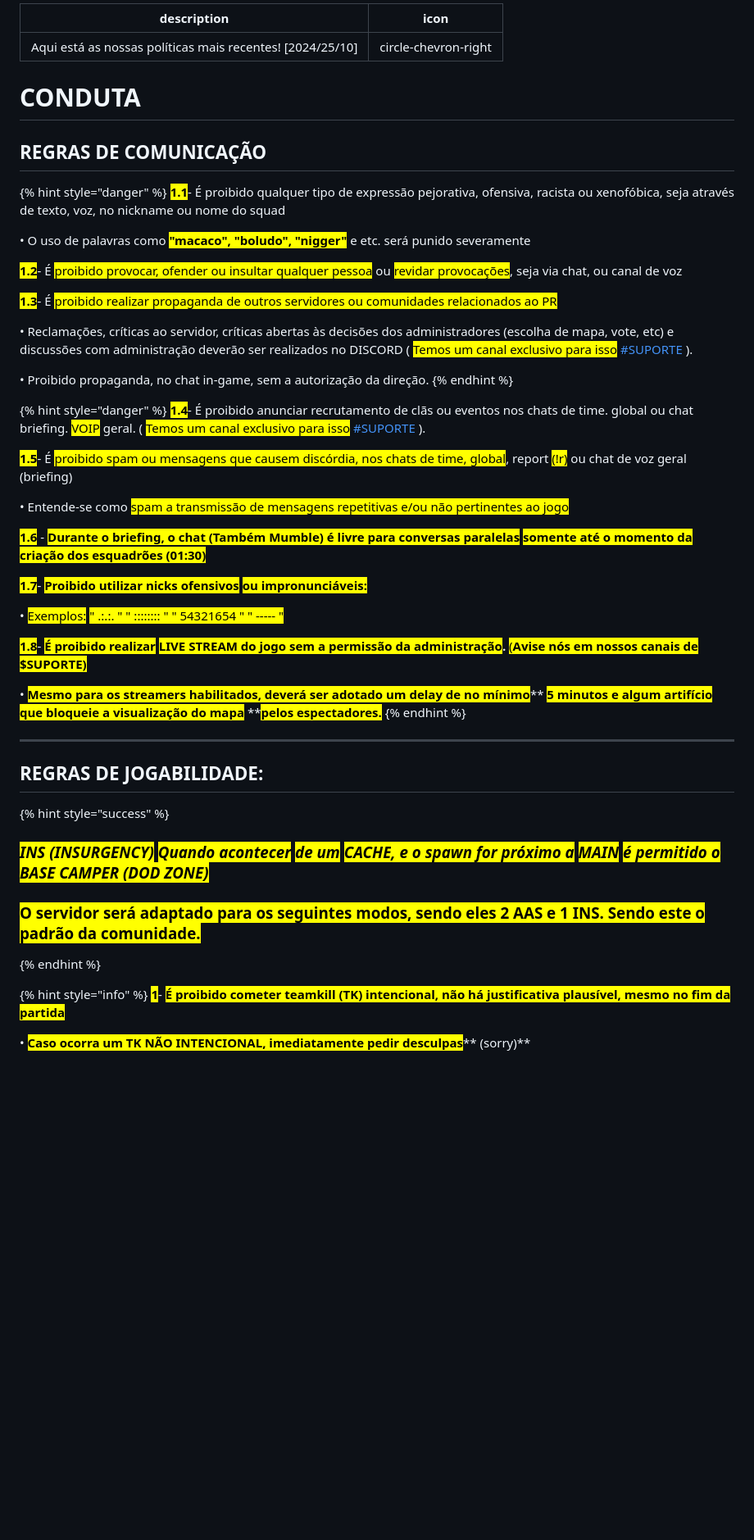
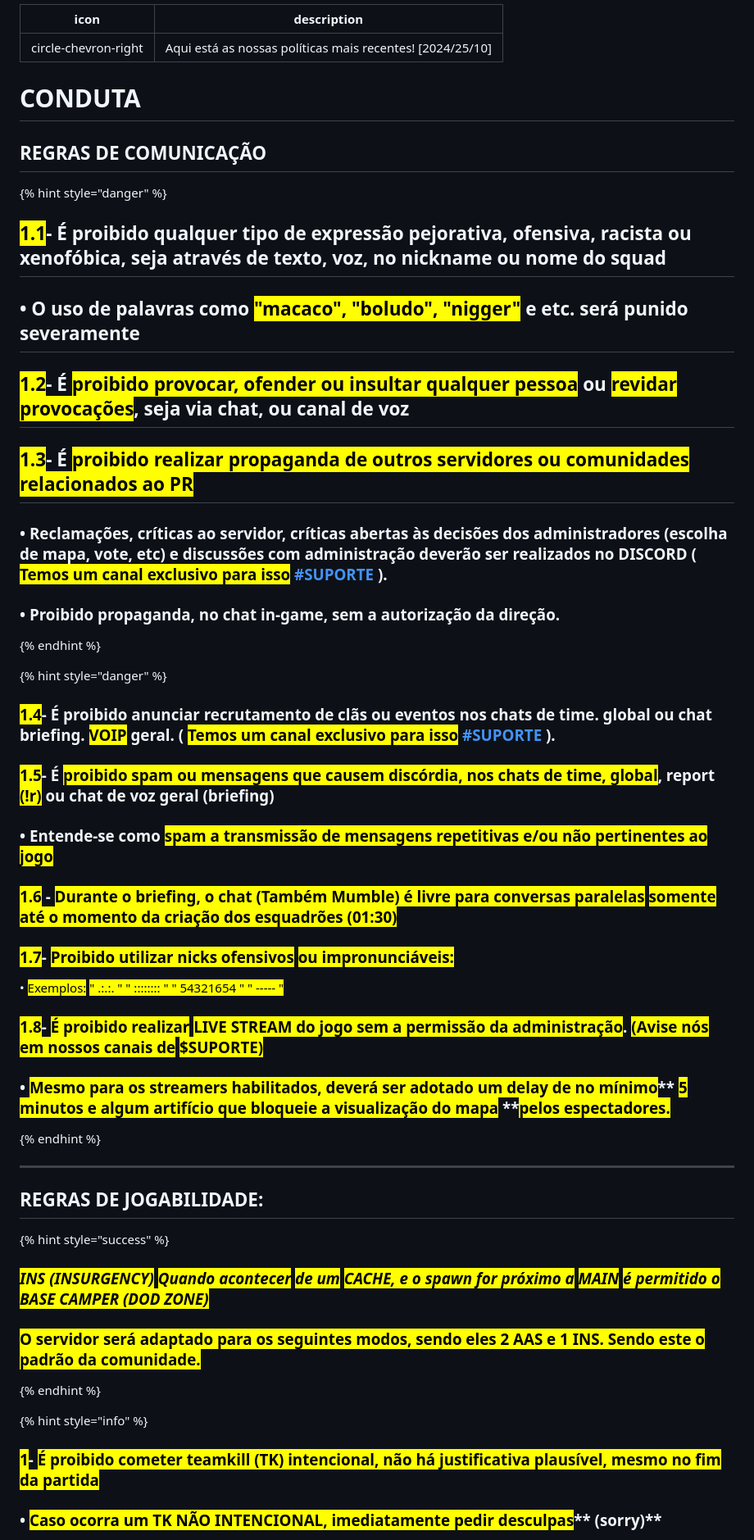
Before and after one commit to GabryelFOX/gabryelfox.github.io, a Markdown page: regras/conduta.md, the part around one of its changes. Shown at 82% size. Drawn GitHub-style; blank space fills up the shorter version.

```diff
--- a/regras/conduta.md
+++ b/regras/conduta.md
@@ -1,6 +1,6 @@
 ---
+icon: circle-chevron-right
 description: Aqui está as nossas políticas mais recentes! [2024/25/10]
-icon: circle-chevron-right
 ---
 
 # CONDUTA
@@ -8,35 +8,35 @@ icon: circle-chevron-right
 ## REGRAS DE COMUNICAÇÃO
 
 {% hint style="danger" %}
-<mark style="color:red;">**1.1**</mark>- É proibido qualquer tipo de expressão pejorativa, ofensiva, racista ou xenofóbica, seja através de texto, voz, no nickname ou nome do squad
+## <mark style="color:red;">**1.1**</mark>- É proibido qualquer tipo de expressão pejorativa, ofensiva, racista ou xenofóbica, seja através de texto, voz, no nickname ou nome do squad
 
-• O uso de palavras como <mark style="color:red;">**"macaco", "boludo", "nigger"**</mark> e etc. será punido severamente
+## • O uso de palavras como <mark style="color:red;">**"macaco", "boludo", "nigger"**</mark> e etc. será punido severamente
 
-<mark style="color:red;">**1.2**</mark>- É <mark style="color:red;">proibido provocar, ofender ou insultar qualquer pessoa</mark> ou <mark style="color:orange;">revidar provocações</mark>, seja via chat, ou canal de voz&#x20;
+## <mark style="color:red;">**1.2**</mark>- É <mark style="color:red;">proibido provocar, ofender ou insultar qualquer pessoa</mark> ou <mark style="color:orange;">revidar provocações</mark>, seja via chat, ou canal de voz&#x20;
 
-<mark style="color:red;">**1.3**</mark>- É <mark style="color:red;">proibido realizar propaganda de outros servidores ou comunidades relacionados ao PR</mark>
+## <mark style="color:red;">**1.3**</mark>- É <mark style="color:red;">proibido realizar propaganda de outros servidores ou comunidades relacionados ao PR</mark>
 
-• Reclamações, críticas ao servidor, críticas abertas às decisões dos administradores (escolha de mapa, vote, etc) e discussões com administração deverão ser realizados no DISCORD ( <mark style="color:blue;">Temos um canal exclusivo para isso</mark> [#SUPORTE](https://discord.com/channels/1297765086240313385/1297974722121957490) ).
+### • Reclamações, críticas ao servidor, críticas abertas às decisões dos administradores (escolha de mapa, vote, etc) e discussões com administração deverão ser realizados no DISCORD ( <mark style="color:blue;">Temos um canal exclusivo para isso</mark> [#SUPORTE](https://discord.com/channels/1297765086240313385/1297974722121957490) ).
 
-&#x20;• Proibido propaganda, no chat in-game, sem a autorização da direção.
+### &#x20;• Proibido propaganda, no chat in-game, sem a autorização da direção.
 {% endhint %}
 
 {% hint style="danger" %}
-<mark style="color:red;">**1.4**</mark>- É proibido anunciar recrutamento de clãs ou eventos nos chats de time. global ou chat briefing. <mark style="color:purple;">VOIP</mark> geral. ( <mark style="color:blue;">Temos um canal exclusivo para isso</mark> [#SUPORTE](https://discord.com/channels/1297765086240313385/1298643069914185761) ).
+### <mark style="color:red;">**1.4**</mark>- É proibido anunciar recrutamento de clãs ou eventos nos chats de time. global ou chat briefing. <mark style="color:purple;">VOIP</mark> geral. ( <mark style="color:blue;">Temos um canal exclusivo para isso</mark> [#SUPORTE](https://discord.com/channels/1297765086240313385/1298643069914185761) ).
 
-<mark style="color:red;">**1.5**</mark>- É <mark style="color:red;">proibido spam ou mensagens que causem discórdia, nos chats de time, global</mark>, report <mark style="color:red;">(!r)</mark> ou chat de voz geral (briefing)
+### <mark style="color:red;">**1.5**</mark>- É <mark style="color:red;">proibido spam ou mensagens que causem discórdia, nos chats de time, global</mark>, report <mark style="color:red;">(!r)</mark> ou chat de voz geral (briefing)
 
-• Entende-se como <mark style="color:orange;">spam a transmissão de mensagens repetitivas e/ou não pertinentes ao jogo</mark>
+### • Entende-se como <mark style="color:orange;">spam a transmissão de mensagens repetitivas e/ou não pertinentes ao jogo</mark>
 
-<mark style="color:orange;">**1.6**</mark> - <mark style="color:green;">**Durante o briefing, o chat (Também Mumble) é livre para conversas paralelas**</mark> <mark style="color:red;">**somente até o momento da criação dos esquadrões (01:30)**</mark>
+### <mark style="color:orange;">**1.6**</mark> - <mark style="color:green;">**Durante o briefing, o chat (Também Mumble) é livre para conversas paralelas**</mark> <mark style="color:red;">**somente até o momento da criação dos esquadrões (01:30)**</mark>
 
-<mark style="color:red;">**1.7**</mark>- <mark style="color:red;">**Proibido utilizar nicks ofensivos**</mark> <mark style="color:orange;">**ou impronunciáveis:**</mark>
+### <mark style="color:red;">**1.7**</mark>- <mark style="color:red;">**Proibido utilizar nicks ofensivos**</mark> <mark style="color:orange;">**ou impronunciáveis:**</mark>
 
 • <mark style="color:purple;">Exemplos:</mark> <mark style="color:red;">" .:.:. " " :::::::: " " 54321654 " " ----- "</mark>
 
-<mark style="color:orange;">**1.8**</mark>- <mark style="color:orange;">**É proibido realizar**</mark> <mark style="color:yellow;">**LIVE STREAM do jogo sem a permissão da administração**</mark>**.** <mark style="color:green;">(</mark><mark style="color:green;">**Avise nós em nossos canais de**</mark> [<mark style="color:purple;">**$SUPORTE**</mark>](https://discord.com/channels/1297765086240313385/1297974722121957490)<mark style="color:green;">**)**</mark>&#x20;
+### <mark style="color:orange;">**1.8**</mark>- <mark style="color:orange;">**É proibido realizar**</mark> <mark style="color:yellow;">**LIVE STREAM do jogo sem a permissão da administração**</mark>**.** <mark style="color:green;">(</mark><mark style="color:green;">**Avise nós em nossos canais de**</mark> [<mark style="color:purple;">**$SUPORTE**</mark>](https://discord.com/channels/1297765086240313385/1297974722121957490)<mark style="color:green;">**)**</mark>&#x20;
 
-• <mark style="color:yellow;">**Mesmo para os streamers habilitados, deverá ser adotado um delay de no mínimo**</mark>** **<mark style="color:orange;">**5 minutos e algum artifício que bloqueie a visualização do mapa**</mark>** **<mark style="color:yellow;">**pelos espectadores.**</mark>
+### • <mark style="color:yellow;">**Mesmo para os streamers habilitados, deverá ser adotado um delay de no mínimo**</mark>** **<mark style="color:orange;">**5 minutos e algum artifício que bloqueie a visualização do mapa**</mark>** **<mark style="color:yellow;">**pelos espectadores.**</mark>
 {% endhint %}
 
 ***
@@ -50,7 +50,7 @@ icon: circle-chevron-right
 {% endhint %}
 
 {% hint style="info" %}
-<mark style="color:red;">**1**</mark>- <mark style="color:orange;">**É proibido cometer teamkill (TK) intencional, não há justificativa plausível, mesmo no fim da partida**</mark>&#x20;
+### <mark style="color:red;">**1**</mark>- <mark style="color:orange;">**É proibido cometer teamkill (TK) intencional, não há justificativa plausível, mesmo no fim da partida**</mark>&#x20;
 
-• <mark style="color:green;">**Caso ocorra um TK NÃO INTENCIONAL, imediatamente pedir desculpas**</mark>** **<mark style="color:orange;">**(sorry)**</mark>&#x20;
+### • <mark style="color:green;">**Caso ocorra um TK NÃO INTENCIONAL, imediatamente pedir desculpas**</mark>** **<mark style="color:orange;">**(sorry)**</mark>&#x20;
 
```
Also changed, not shown: other parts of regras/conduta.md (+42 -42 lines), regras/conduct.md (+54 -54 lines).
